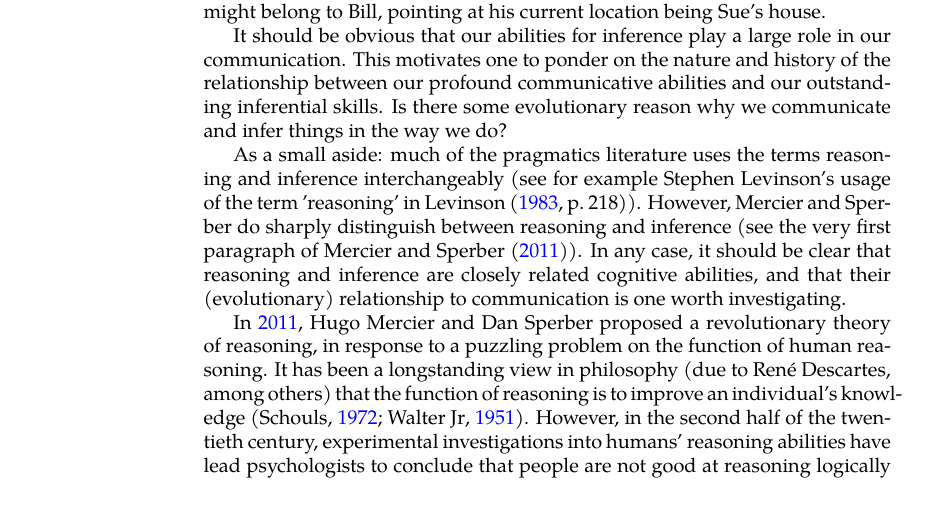
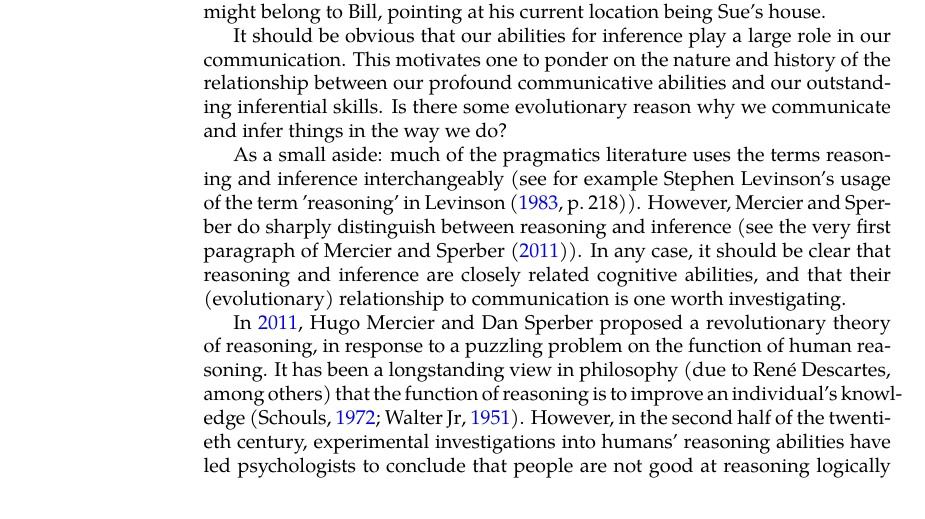
Before and after one commit to flijnzaad/master-thesis, a LaTeX thesis (main.tex, which reads chapters/0_introduction.tex): part of page 4 of 57, cut so that both start at the same text. The pictures show the PDF file main.pdf that the author committed with the source.

Commit message:
Some revisions to introduction

```diff
--- a/chapters/0_introduction.tex
+++ b/chapters/0_introduction.tex
@@ -24,7 +24,7 @@ In any case, it should be clear that reasoning and inference are closely related
 In \citeyear{MS11}, Hugo Mercier and Dan Sperber proposed a revolutionary
 theory of reasoning, in response to a puzzling problem on the function of human reasoning.
 It has been a longstanding view in philosophy (due to René Descartes, among others) that the function of reasoning is to improve an individual's knowledge \citep{Schouls72, Walter51}.
-However, in the second half of the twentieth century, experimental investigations into humans' reasoning abilities have lead psychologists to conclude that people are not good at reasoning logically \citep{Wason68} or probabilistically \citep{Tversky83}.
+However, in the second half of the twentieth century, experimental investigations into humans' reasoning abilities have led psychologists to conclude that people are not good at reasoning logically \citep{Wason68} or probabilistically \citep{Tversky83}.
 In the decades since these classical experiments, cognitive scientists have proposed various explanations for these findings \citep[e.g.]{Cosmides89, Oaksford94, Hertwig99}.
 One of these responses to the finding that people are not good at reasoning, is Mercier and Sperber's \emph{argumentative theory of reasoning}.
 Their theory considers the problem from an evolutionary perspective, offering a solution to the problem of how it could be the case that reasoning has evolved to serve its function poorly.
```
Also changed, not shown: main.pdf.
